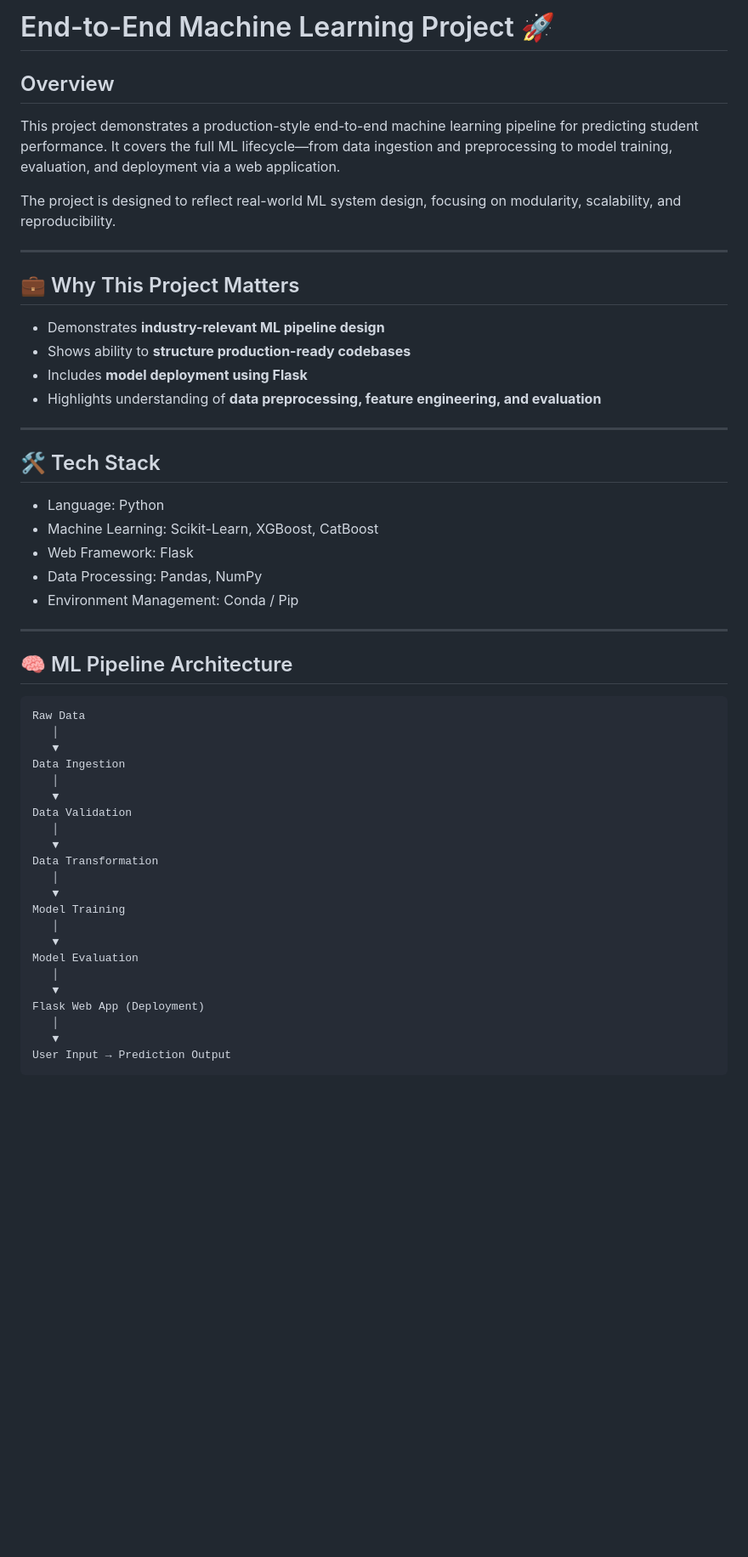
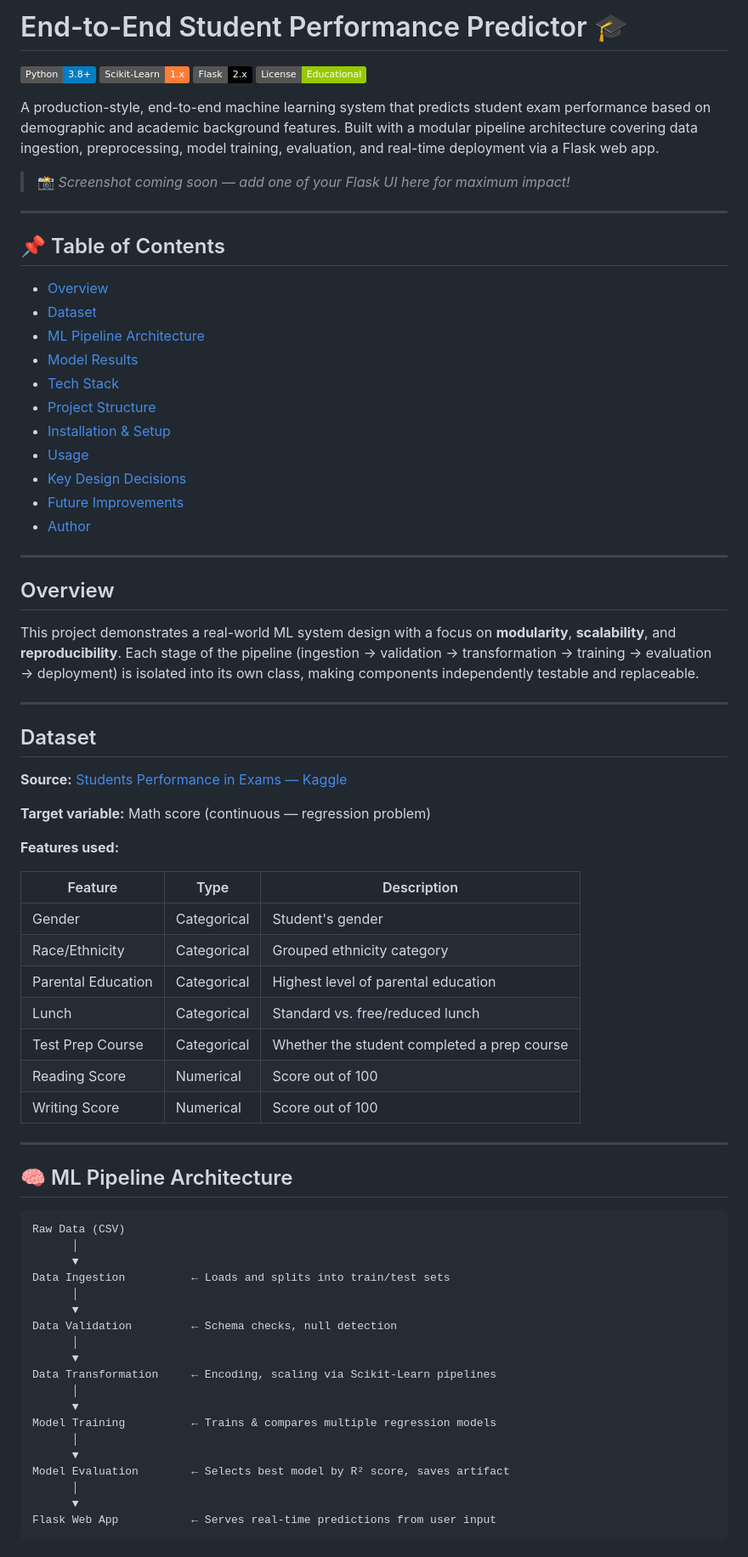
Before and after one commit to aishvadla/e2e-ml-student-perf, a Markdown page: README.md, the part around one of its changes. Shown at 85% size. Rendered like a GitHub page; badges without logos; blank space fills up the shorter version.

````diff
--- a/README.md
+++ b/README.md
@@ -1,55 +1,78 @@
-# End-to-End Machine Learning Project 🚀
+# End-to-End Student Performance Predictor 🎓
+
+![Python](https://img.shields.io/badge/Python-3.8%2B-blue?logo=python)
+![Scikit-Learn](https://img.shields.io/badge/Scikit--Learn-1.x-orange?logo=scikit-learn)
+![Flask](https://img.shields.io/badge/Flask-2.x-black?logo=flask)
+![License](https://img.shields.io/badge/License-Educational-green)
+
+A production-style, end-to-end machine learning system that predicts student exam performance based on demographic and academic background features. Built with a modular pipeline architecture covering data ingestion, preprocessing, model training, evaluation, and real-time deployment via a Flask web app.
+
+> 📸 _Screenshot coming soon — add one of your Flask UI here for maximum impact!_
+
+---
+
+## 📌 Table of Contents
+
+- [Overview](#overview)
+- [Dataset](#dataset)
+- [ML Pipeline Architecture](#ml-pipeline-architecture)
+- [Model Results](#model-results)
+- [Tech Stack](#tech-stack)
+- [Project Structure](#project-structure)
+- [Installation & Setup](#installation--setup)
+- [Usage](#usage)
+- [Key Design Decisions](#key-design-decisions)
+- [Future Improvements](#future-improvements)
+- [Author](#author)
+
+---
 
 ## Overview
 
-This project demonstrates a production-style end-to-end machine learning pipeline for predicting student performance. It covers the full ML lifecycle—from data ingestion and preprocessing to model training, evaluation, and deployment via a web application.
-
-The project is designed to reflect real-world ML system design, focusing on modularity, scalability, and reproducibility.
+This project demonstrates a real-world ML system design with a focus on **modularity**, **scalability**, and **reproducibility**. Each stage of the pipeline (ingestion → validation → transformation → training → evaluation → deployment) is isolated into its own class, making components independently testable and replaceable.
 
 ---
 
-## 💼 Why This Project Matters
+## Dataset
 
-* Demonstrates **industry-relevant ML pipeline design**
-* Shows ability to **structure production-ready codebases**
-* Includes **model deployment using Flask**
-* Highlights understanding of **data preprocessing, feature engineering, and evaluation**
+**Source:** [Students Performance in Exams — Kaggle](https://www.kaggle.com/datasets/spscientist/students-performance-in-exams)
 
----
+**Target variable:** Math score (continuous — regression problem)
 
-## 🛠️ Tech Stack
+**Features used:**
 
-* Language: Python
-* Machine Learning: Scikit-Learn, XGBoost, CatBoost
-* Web Framework: Flask
-* Data Processing: Pandas, NumPy
-* Environment Management: Conda / Pip
+| Feature | Type | Description |
+|---|---|---|
+| Gender | Categorical | Student's gender |
+| Race/Ethnicity | Categorical | Grouped ethnicity category |
+| Parental Education | Categorical | Highest level of parental education |
+| Lunch | Categorical | Standard vs. free/reduced lunch |
+| Test Prep Course | Categorical | Whether the student completed a prep course |
+| Reading Score | Numerical | Score out of 100 |
+| Writing Score | Numerical | Score out of 100 |
 
 ---
 
 ## 🧠 ML Pipeline Architecture
 
 ```text
-Raw Data
-   │
-   ▼
-Data Ingestion
-   │
-   ▼
-Data Validation
-   │
-   ▼
-Data Transformation
-   │
-   ▼
-Model Training
-   │
-   ▼
-Model Evaluation
-   │
-   ▼
-Flask Web App (Deployment)
-   │
-   ▼
-User Input → Prediction Output
+Raw Data (CSV)
+      │
+      ▼
+Data Ingestion          ← Loads and splits into train/test sets
+      │
+      ▼
+Data Validation         ← Schema checks, null detection
+      │
+      ▼
+Data Transformation     ← Encoding, scaling via Scikit-Learn pipelines
+      │
+      ▼
+Model Training          ← Trains & compares multiple regression models
+      │
+      ▼
+Model Evaluation        ← Selects best model by R² score, saves artifact
+      │
+      ▼
+Flask Web App           ← Serves real-time predictions from user input
 ```
````
Also changed, not shown: other parts of README.md (+75 -43 lines).
